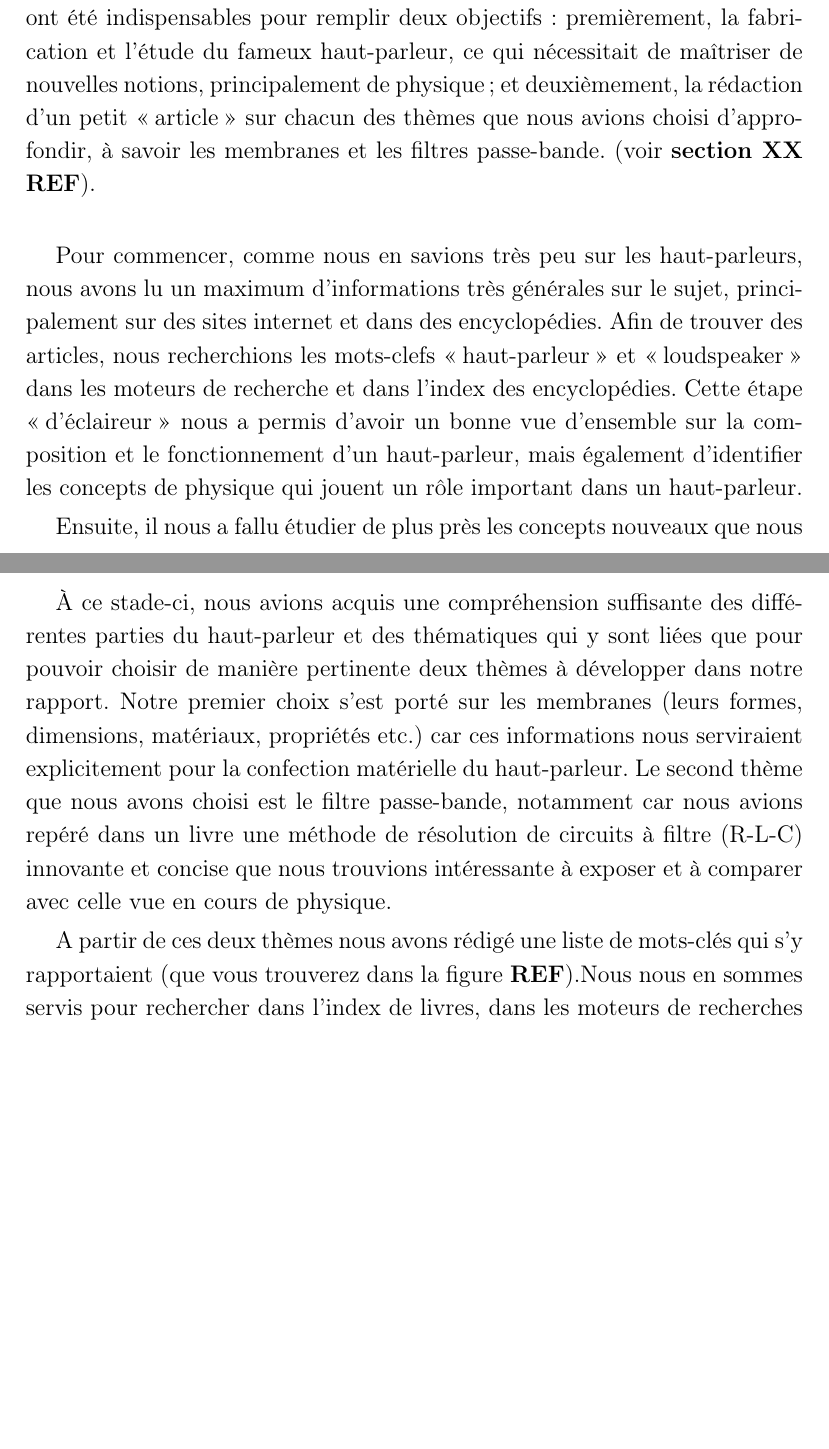
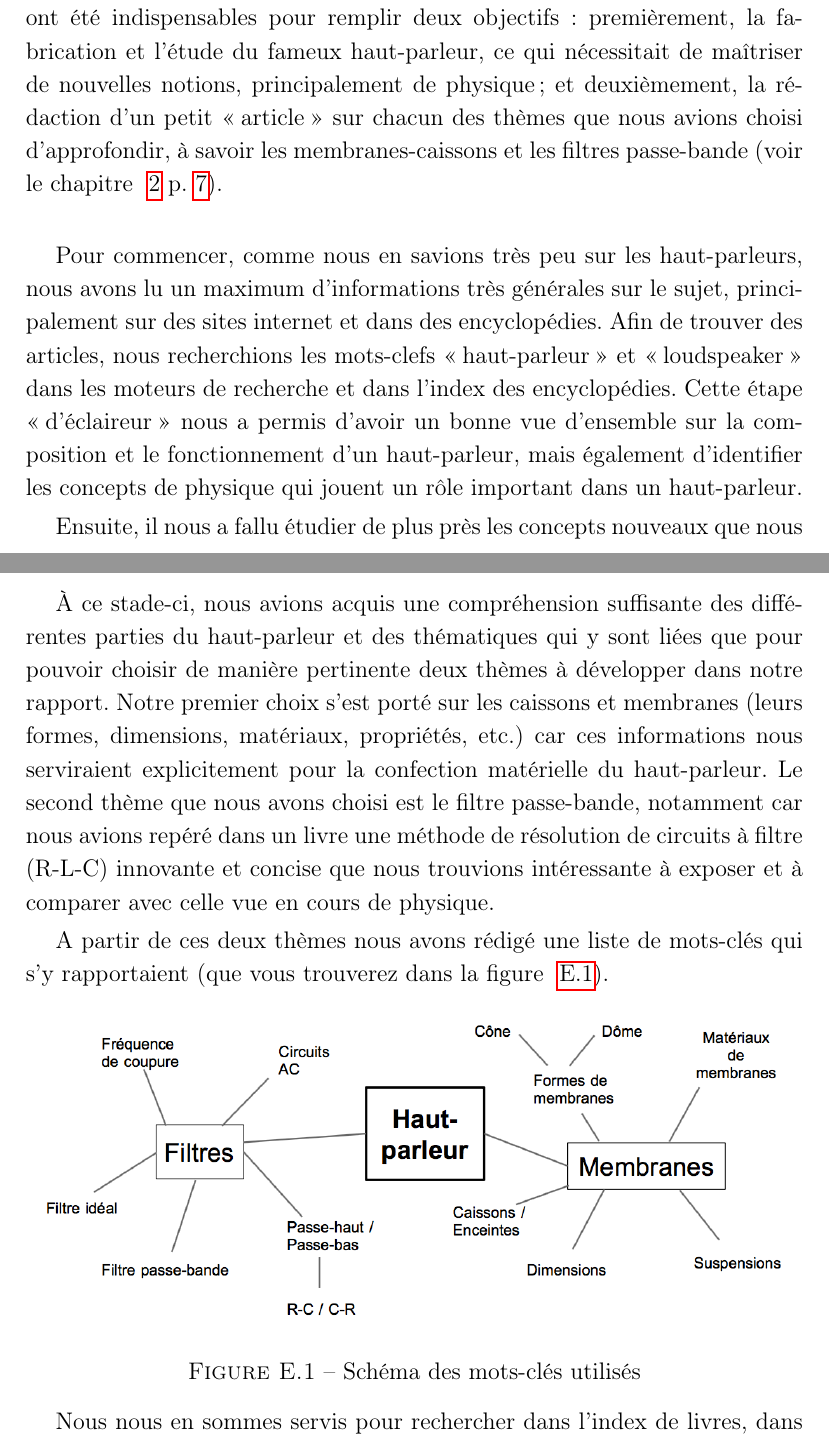
Before and after one commit to vlecomte/rapport-q2, a LaTeX document (root.tex, which reads app/demarche/RechercheDoc.tex): two parts of pages 49 and 50 of 58, joined at a grey line, cut so that both start at the same text, the shorter picture padded with empty space. Compiled offline with pdfLaTeX.

Commit message:
Ajout image mots-clés et références

```diff
--- a/app/demarche/RechercheDoc.tex
+++ b/app/demarche/RechercheDoc.tex
@@ -3,7 +3,7 @@
 \label{sec:app/demarche}
 
 Tout au long de notre projet, nous avons été amenés à nous documenter sur diverses thématiques nécessaires pour la réalisation de notre haut-parleur et la rédaction d'un rapport complet au sujet de celui-ci.
-Ces recherches nous ont été indispensables pour remplir deux objectifs : premièrement, la fabrication et l'étude du fameux haut-parleur, ce qui nécessitait de maîtriser de nouvelles notions, principalement de physique; et deuxièmement, la rédaction d'un petit \og article \fg\ sur chacun des thèmes que nous avions choisi d'approfondir, à savoir les membranes et les filtres passe-bande. (voir \textbf{section XX REF}). %mettre la REFERENCE
+Ces recherches nous ont été indispensables pour remplir deux objectifs : premièrement, la fabrication et l'étude du fameux haut-parleur, ce qui nécessitait de maîtriser de nouvelles notions, principalement de physique; et deuxièmement, la rédaction d'un petit \og article \fg\ sur chacun des thèmes que nous avions choisi d'approfondir, à savoir les membranes-caissons et les filtres passe-bande (voir le chapitre ~\ref{Synthèse des recherches} p. \pageref{Synthèse des recherches}). %mettre la REFERENCE
 \newline
 
 Pour commencer, comme nous en savions très peu sur les haut-parleurs, nous avons lu un maximum d’informations très générales sur le sujet, principalement sur des sites internet et dans des encyclopédies. Afin de trouver des articles, nous recherchions les mots-clefs \og haut-parleur \fg\ et \og loudspeaker \fg\ dans les moteurs de recherche et dans l'index des encyclopédies.
@@ -14,9 +14,20 @@ Ensuite, il nous a fallu étudier de plus près les concepts nouveaux que nous a
 qui nous a particulièrement aidé. Une fois la théorie comprise, nous pouvions la mettre en pratique lors du dimensionnement de notre électro-aimant et en analysant les propriétés de notre circuit électrique.
 \newline
 
-À ce stade-ci, nous avions acquis une compréhension suffisante des différentes parties du haut-parleur et des thématiques qui y sont liées que pour pouvoir choisir de manière pertinente deux thèmes à développer dans notre rapport. Notre premier choix s'est  porté sur les membranes (leurs formes, dimensions, matériaux, propriétés etc.) car ces informations nous serviraient explicitement pour la confection matérielle du haut-parleur. Le second thème que nous avons choisi est le filtre passe-bande, notamment car nous avions repéré dans un livre une méthode de résolution de circuits à filtre (R-L-C) innovante et concise que nous trouvions intéressante à exposer et à comparer avec celle vue en cours de physique.
+À ce stade-ci, nous avions acquis une compréhension suffisante des différentes parties du haut-parleur et des thématiques qui y sont liées que pour pouvoir choisir de manière pertinente deux thèmes à développer dans notre rapport. Notre premier choix s'est  porté sur les caissons et membranes (leurs formes, dimensions, matériaux, propriétés, etc.) car ces informations nous serviraient explicitement pour la confection matérielle du haut-parleur. Le second thème que nous avons choisi est le filtre passe-bande, notamment car nous avions repéré dans un livre une méthode de résolution de circuits à filtre (R-L-C) innovante et concise que nous trouvions intéressante à exposer et à comparer avec celle vue en cours de physique.
 
-A partir de ces deux thèmes nous avons rédigé une liste de mots-clés qui s'y rapportaient (que vous trouverez dans la figure \textbf{REF}).%mettre la REFERENCE schéma en araignée
+A partir de ces deux thèmes nous avons rédigé une liste de mots-clés qui s'y rapportaient (que vous trouverez dans la figure ~\ref{Schema mots-clefs}).
+
+
+\begin{figure}[hb]
+\begin{center}
+\includegraphics[scale=0.35]{img/Mots-clefs.png}
+\end{center}
+\caption{Schéma des mots-clés utilisés}
+ \label{Schema mots-clefs}
+\end{figure}
+
+
  Nous nous en sommes servis pour rechercher dans l'index de livres, dans les moteurs de recherches pour trouver des brevets et sites fiables. Cette liste était régulièrement modifiée au cours de nos lectures. Pour la membrane, nous avons principalement récolté des brevets et des sites internet, tandis que pour les filtres, il s'agissait surtout de livres.
 Enfin, nous avons sélectionné parmi les nombreuses sources trouvées celles qui contenaient les informations nécessaires pour pouvoir rédiger un article sur les membranes et sur les filtres.
 \newline
```
Also changed, not shown: main/docu/chapter.tex (+2 -0 lines), img/Mots-clefs.png (added), app/demarche/RechercheDoc.tex (2 more changed lines).
